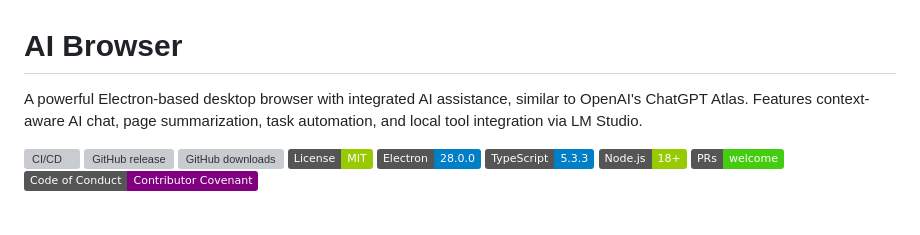
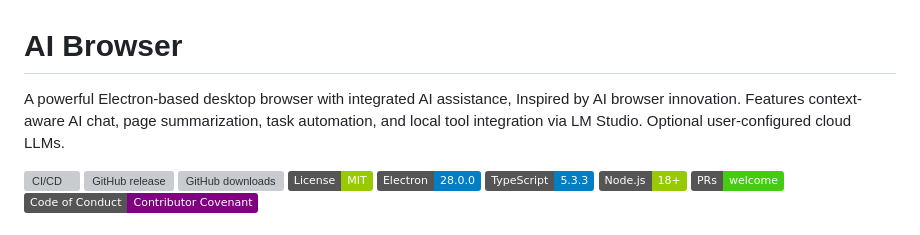
Before and after one commit to kaduxo/AI-Browser, a Markdown page: README.md, the part around the change. GitHub-like rendering; badges without logos; grey boxes are pictures that could not be loaded.

```diff
--- a/README.md
+++ b/README.md
@@ -1,6 +1,6 @@
 # AI Browser
 
-A powerful Electron-based desktop browser with integrated AI assistance, similar to OpenAI's ChatGPT Atlas. Features context-aware AI chat, page summarization, task automation, and local tool integration via LM Studio.
+A powerful Electron-based desktop browser with integrated AI assistance, Inspired by AI browser innovation. Features context-aware AI chat, page summarization, task automation, and local tool integration via LM Studio. Optional user-configured cloud LLMs.
 
 [![CI/CD](https://github.com/kaduxo/ai-browser/actions/workflows/ci.yml/badge.svg)](https://github.com/kaduxo/ai-browser/actions/workflows/ci.yml)
 [![GitHub release](https://img.shields.io/github/release/kaduxo/ai-browser.svg)](https://github.com/kaduxo/ai-browser/releases/latest)
```
